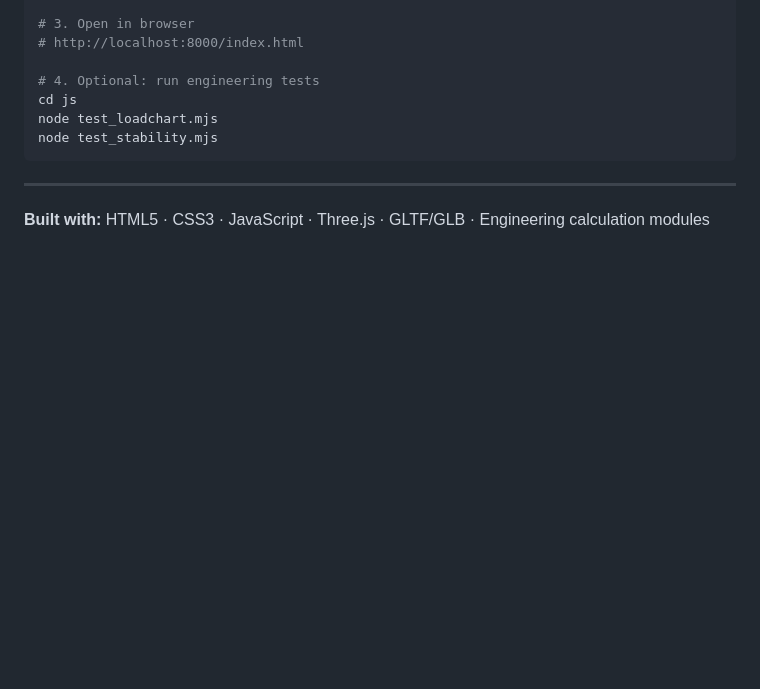
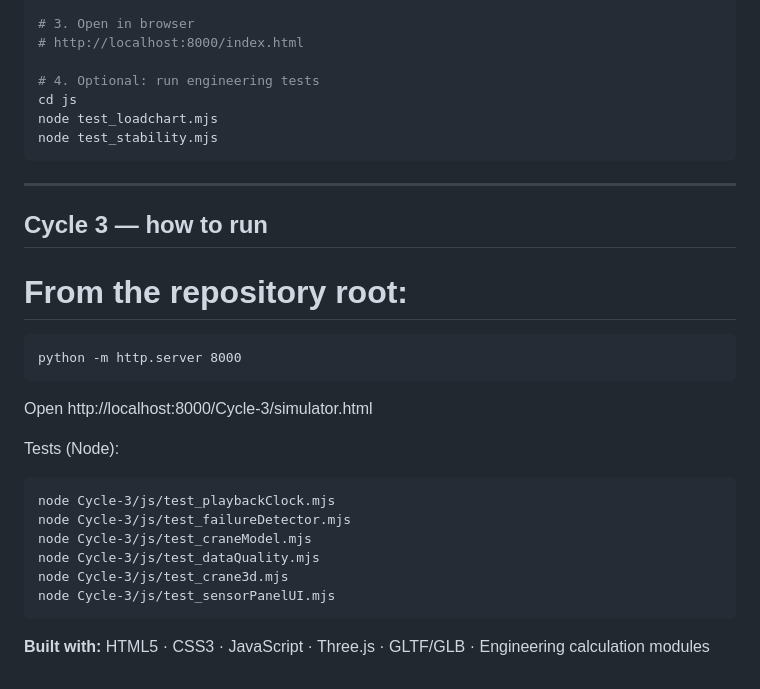
Before and after one commit to abhishekn4352/Mobile-Crane-Digital-Twin, a Markdown page: README.md, the part around the change. GitHub-like rendering; blank space fills up the shorter version.

Commit message:
Updated README with : steps to run

```diff
--- a/README.md
+++ b/README.md
@@ -622,4 +622,21 @@ node test_stability.mjs
 
 ---
 
+## Cycle 3 — how to run
+
+# From the repository root:
+
+    python -m http.server 8000
+
+Open http://localhost:8000/Cycle-3/simulator.html
+
+Tests (Node):
+
+    node Cycle-3/js/test_playbackClock.mjs
+    node Cycle-3/js/test_failureDetector.mjs
+    node Cycle-3/js/test_craneModel.mjs
+    node Cycle-3/js/test_dataQuality.mjs
+    node Cycle-3/js/test_crane3d.mjs
+    node Cycle-3/js/test_sensorPanelUI.mjs
+
 **Built with:** HTML5 · CSS3 · JavaScript · Three.js · GLTF/GLB · Engineering calculation modules
```
